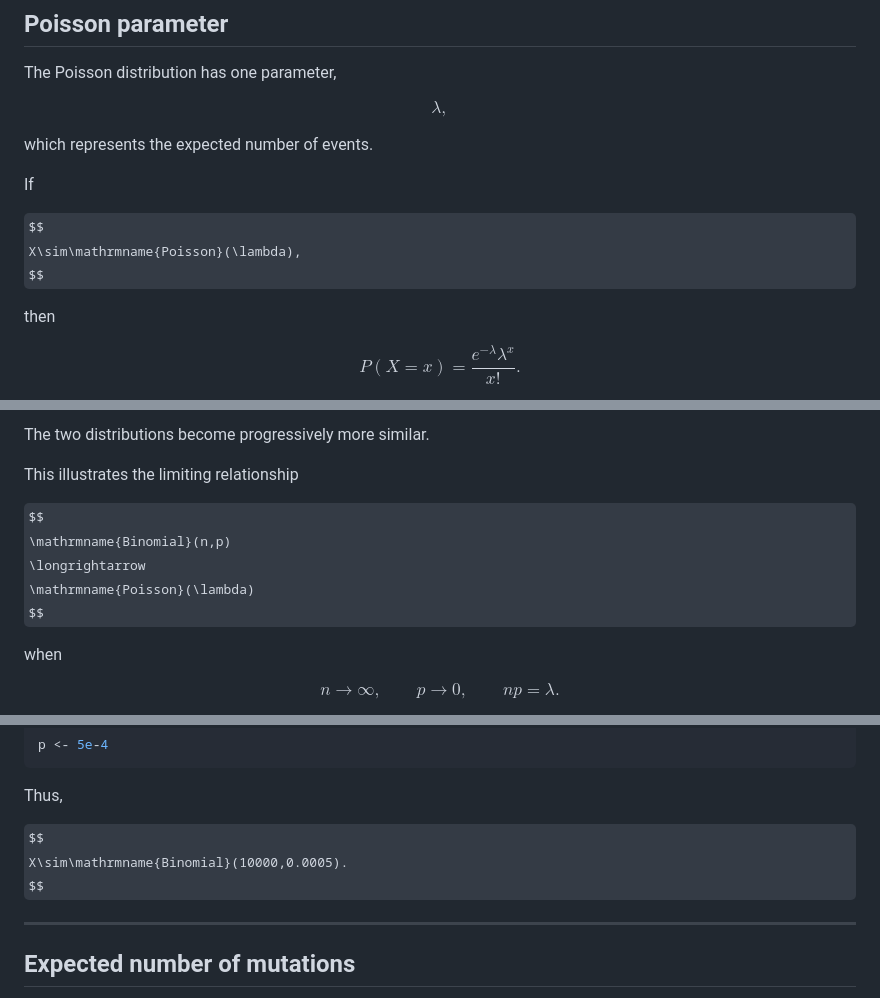
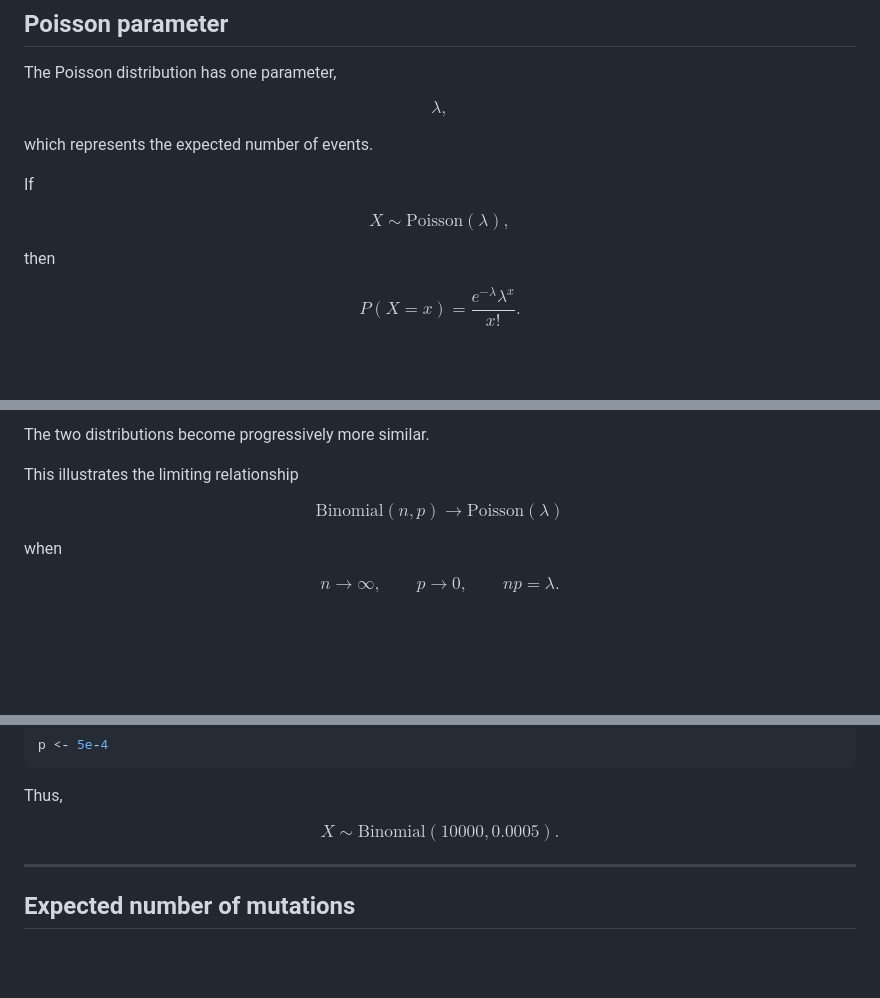
Before and after one commit to raghurama123/Biostatistics-CDFD-2026, a Markdown page: Lec02/Lec02.md, 3 parts joined by grey strips. Drawn GitHub-style; some formulas as TeX source; blank space fills up the shorter version.

Commit message:
Fix LaTeX formatting for probability distributions

```diff
--- a/Lec02/Lec02.md
+++ b/Lec02/Lec02.md
@@ -452,7 +452,7 @@ which represents the expected number of events.
 If
 
 $$
-X\sim\mathrmname{Poisson}(\lambda),
+X\sim\mathrm{Poisson}(\lambda),
 $$
 
 then
@@ -687,9 +687,9 @@ The two distributions become progressively more similar.
 This illustrates the limiting relationship
 
 $$
-\mathrmname{Binomial}(n,p)
+\mathrm{Binomial}(n,p)
 \longrightarrow
-\mathrmname{Poisson}(\lambda)
+\mathrm{Poisson}(\lambda)
 $$
 
 when
@@ -751,7 +751,7 @@ p <- 5e-4
 Thus,
 
 $$
-X\sim\mathrmname{Binomial}(10000,0.0005).
+X\sim\mathrm{Binomial}(10000,0.0005).
 $$
 
 ---
```
Also changed, not shown: other parts of Lec02/Lec02.md (+1 -1 lines).
